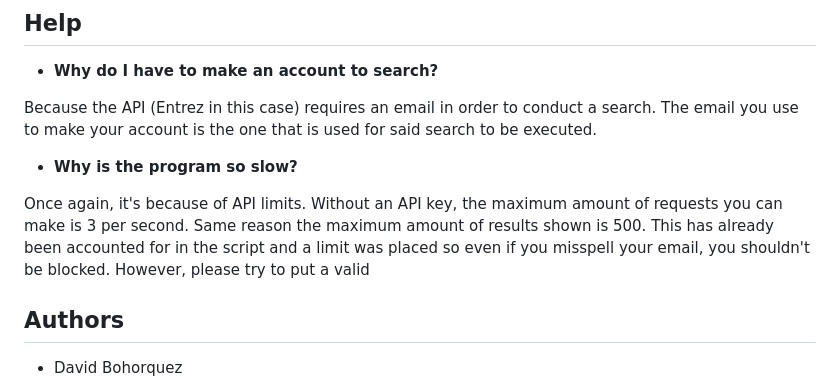
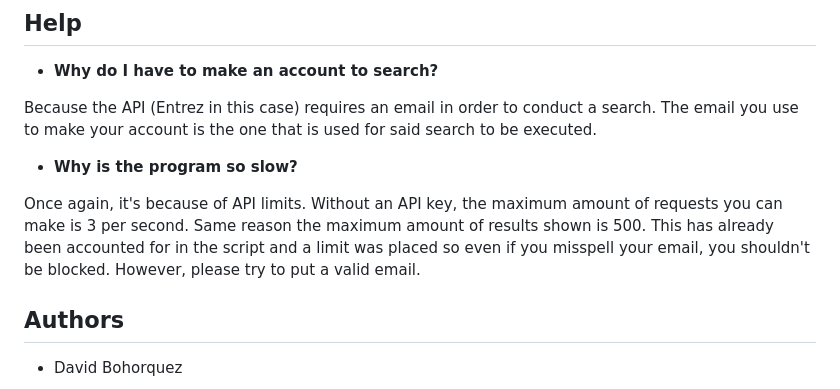
Before and after one commit to deborq67/miniproject3DavidBohorquez, a Markdown page: README.md, the part around the change. Rendered like a GitHub page.

Commit message:
Updated README.md, 80-90% done.

```diff
--- a/README.md
+++ b/README.md
@@ -126,7 +126,7 @@ you use to make your account is the one that is used for said search to be execu
 Once again, it's because of API limits. Without an API key, the maximum amount of requests you
 can make is 3 per second. Same reason the maximum amount of results shown is 500.
 This has already been accounted for in the script and a limit was placed so even if
-you misspell your email, you shouldn't be blocked. However, please try to put a valid
+you misspell your email, you shouldn't be blocked. However, please try to put a valid email.
 
 ## Authors
 
```
